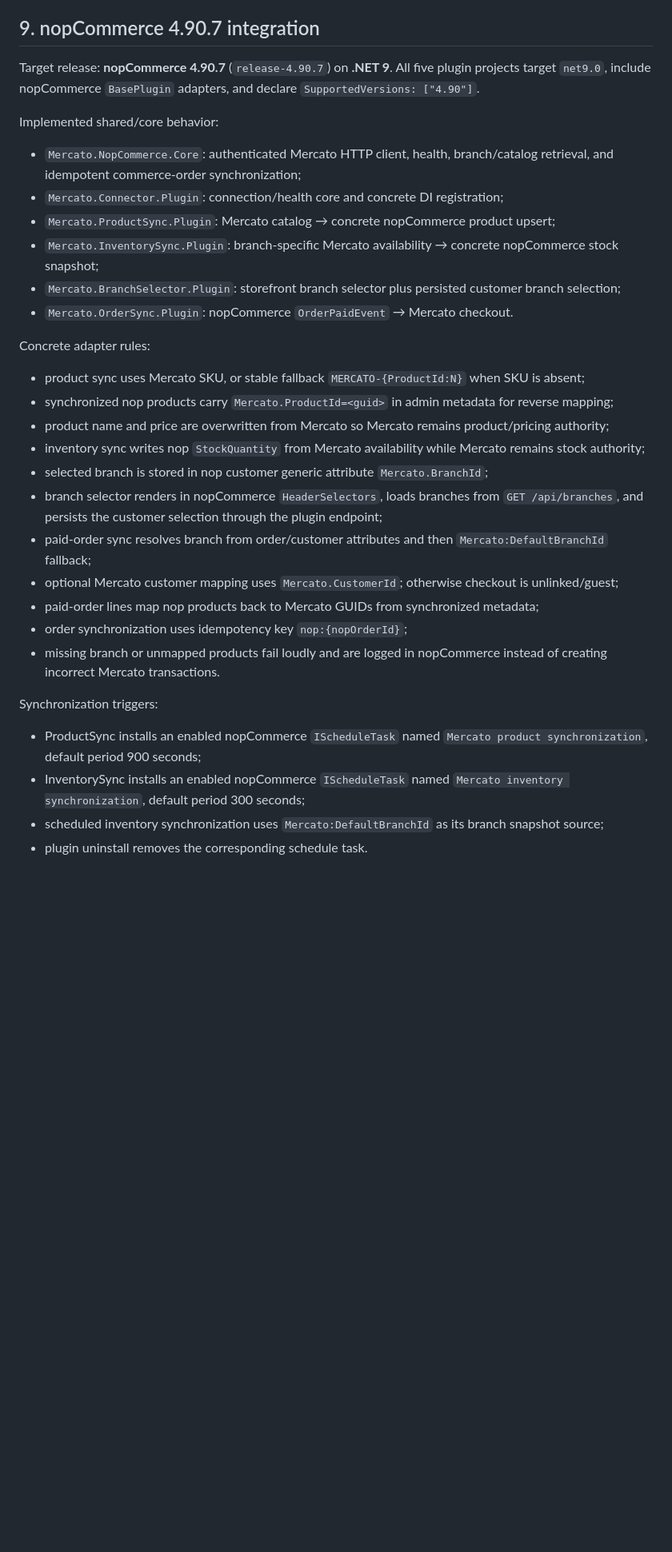
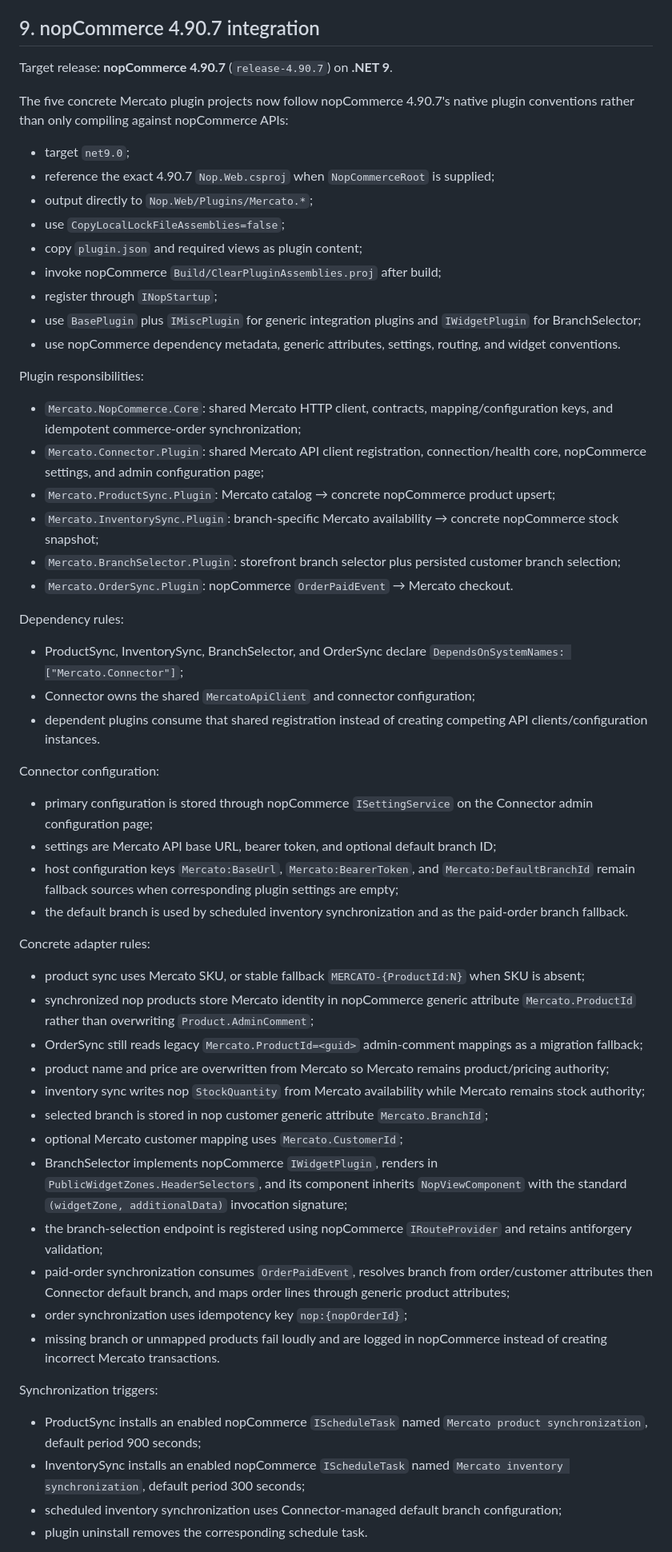
Before and after one commit to ToorajValaee/Mercato.Platform, a Markdown page: docs/Mercato.Platform.Specification.md, the part around one of its changes. Shown at 80% size. Drawn GitHub-style; blank space fills up the shorter version.

Commit message:
Update specification for nopCommerce-native plugin architecture

```diff
--- a/docs/Mercato.Platform.Specification.md
+++ b/docs/Mercato.Platform.Specification.md
@@ -91,32 +91,55 @@ This is not a policy-defined double-entry general ledger. Chart of accounts, jur
 
 ## 9. nopCommerce 4.90.7 integration
 
-Target release: **nopCommerce 4.90.7** (`release-4.90.7`) on **.NET 9**. All five plugin projects target `net9.0`, include nopCommerce `BasePlugin` adapters, and declare `SupportedVersions: ["4.90"]`.
+Target release: **nopCommerce 4.90.7** (`release-4.90.7`) on **.NET 9**.
 
-Implemented shared/core behavior:
-- `Mercato.NopCommerce.Core`: authenticated Mercato HTTP client, health, branch/catalog retrieval, and idempotent commerce-order synchronization;
-- `Mercato.Connector.Plugin`: connection/health core and concrete DI registration;
+The five concrete Mercato plugin projects now follow nopCommerce 4.90.7's native plugin conventions rather than only compiling against nopCommerce APIs:
+- target `net9.0`;
+- reference the exact 4.90.7 `Nop.Web.csproj` when `NopCommerceRoot` is supplied;
+- output directly to `Nop.Web/Plugins/Mercato.*`;
+- use `CopyLocalLockFileAssemblies=false`;
+- copy `plugin.json` and required views as plugin content;
+- invoke nopCommerce `Build/ClearPluginAssemblies.proj` after build;
+- register through `INopStartup`;
+- use `BasePlugin` plus `IMiscPlugin` for generic integration plugins and `IWidgetPlugin` for BranchSelector;
+- use nopCommerce dependency metadata, generic attributes, settings, routing, and widget conventions.
+
+Plugin responsibilities:
+- `Mercato.NopCommerce.Core`: shared Mercato HTTP client, contracts, mapping/configuration keys, and idempotent commerce-order synchronization;
+- `Mercato.Connector.Plugin`: shared Mercato API client registration, connection/health core, nopCommerce settings, and admin configuration page;
 - `Mercato.ProductSync.Plugin`: Mercato catalog → concrete nopCommerce product upsert;
 - `Mercato.InventorySync.Plugin`: branch-specific Mercato availability → concrete nopCommerce stock snapshot;
 - `Mercato.BranchSelector.Plugin`: storefront branch selector plus persisted customer branch selection;
 - `Mercato.OrderSync.Plugin`: nopCommerce `OrderPaidEvent` → Mercato checkout.
 
+Dependency rules:
+- ProductSync, InventorySync, BranchSelector, and OrderSync declare `DependsOnSystemNames: ["Mercato.Connector"]`;
+- Connector owns the shared `MercatoApiClient` and connector configuration;
+- dependent plugins consume that shared registration instead of creating competing API clients/configuration instances.
+
+Connector configuration:
+- primary configuration is stored through nopCommerce `ISettingService` on the Connector admin configuration page;
+- settings are Mercato API base URL, bearer token, and optional default branch ID;
+- host configuration keys `Mercato:BaseUrl`, `Mercato:BearerToken`, and `Mercato:DefaultBranchId` remain fallback sources when corresponding plugin settings are empty;
+- the default branch is used by scheduled inventory synchronization and as the paid-order branch fallback.
+
 Concrete adapter rules:
 - product sync uses Mercato SKU, or stable fallback `MERCATO-{ProductId:N}` when SKU is absent;
-- synchronized nop products carry `Mercato.ProductId=<guid>` in admin metadata for reverse mapping;
+- synchronized nop products store Mercato identity in nopCommerce generic attribute `Mercato.ProductId` rather than overwriting `Product.AdminComment`;
+- OrderSync still reads legacy `Mercato.ProductId=<guid>` admin-comment mappings as a migration fallback;
 - product name and price are overwritten from Mercato so Mercato remains product/pricing authority;
 - inventory sync writes nop `StockQuantity` from Mercato availability while Mercato remains stock authority;
 - selected branch is stored in nop customer generic attribute `Mercato.BranchId`;
-- branch selector renders in nopCommerce `HeaderSelectors`, loads branches from `GET /api/branches`, and persists the customer selection through the plugin endpoint;
-- paid-order sync resolves branch from order/customer attributes and then `Mercato:DefaultBranchId` fallback;
-- optional Mercato customer mapping uses `Mercato.CustomerId`; otherwise checkout is unlinked/guest;
-- paid-order lines map nop products back to Mercato GUIDs from synchronized metadata;
+- optional Mercato customer mapping uses `Mercato.CustomerId`;
+- BranchSelector implements nopCommerce `IWidgetPlugin`, renders in `PublicWidgetZones.HeaderSelectors`, and its component inherits `NopViewComponent` with the standard `(widgetZone, additionalData)` invocation signature;
+- the branch-selection endpoint is registered using nopCommerce `IRouteProvider` and retains antiforgery validation;
+- paid-order synchronization consumes `OrderPaidEvent`, resolves branch from order/customer attributes then Connector default branch, and maps order lines through generic product attributes;
 - order synchronization uses idempotency key `nop:{nopOrderId}`;
 - missing branch or unmapped products fail loudly and are logged in nopCommerce instead of creating incorrect Mercato transactions.
 
 Synchronization triggers:
 - ProductSync installs an enabled nopCommerce `IScheduleTask` named `Mercato product synchronization`, default period 900 seconds;
 - InventorySync installs an enabled nopCommerce `IScheduleTask` named `Mercato inventory synchronization`, default period 300 seconds;
-- scheduled inventory synchronization uses `Mercato:DefaultBranchId` as its branch snapshot source;
+- scheduled inventory synchronization uses Connector-managed default branch configuration;
 - plugin uninstall removes the corresponding schedule task.
 
```
Also changed, not shown: other parts of docs/Mercato.Platform.Specification.md (+16 -14 lines).
